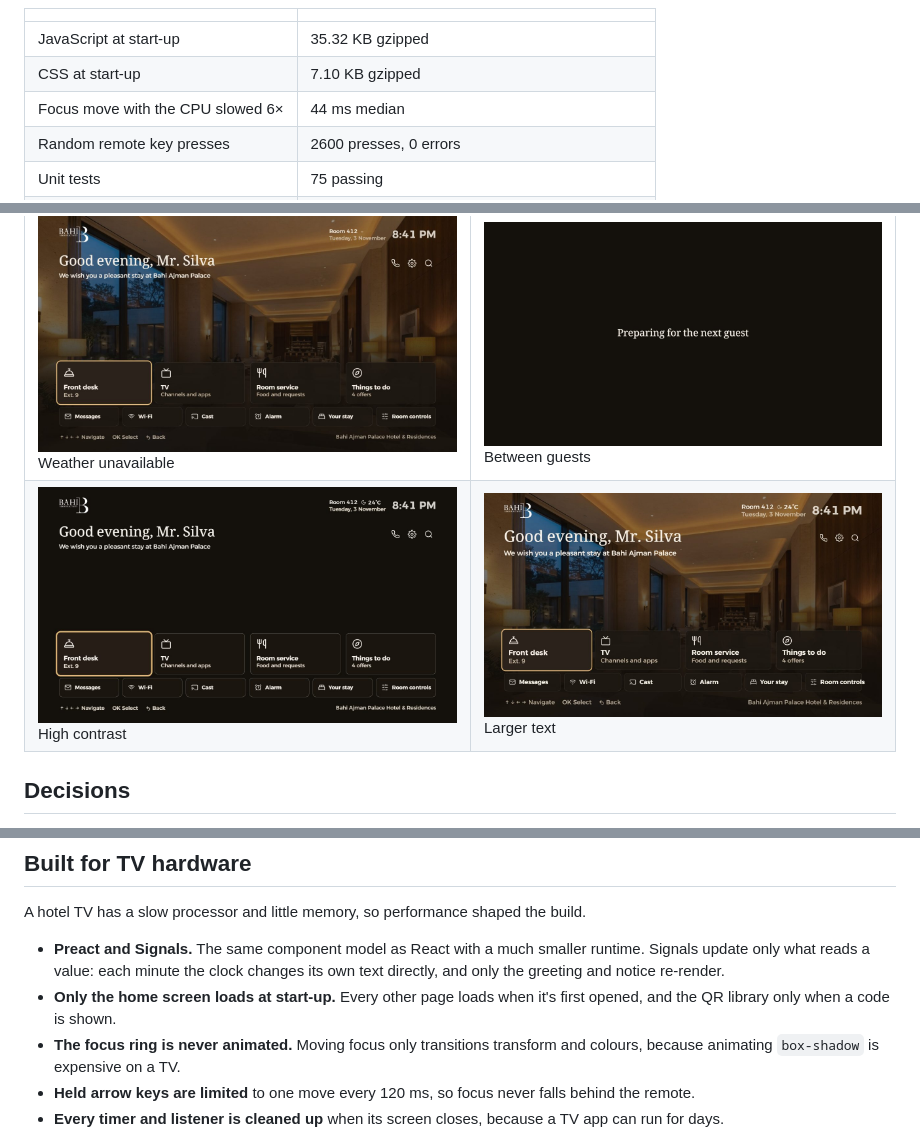
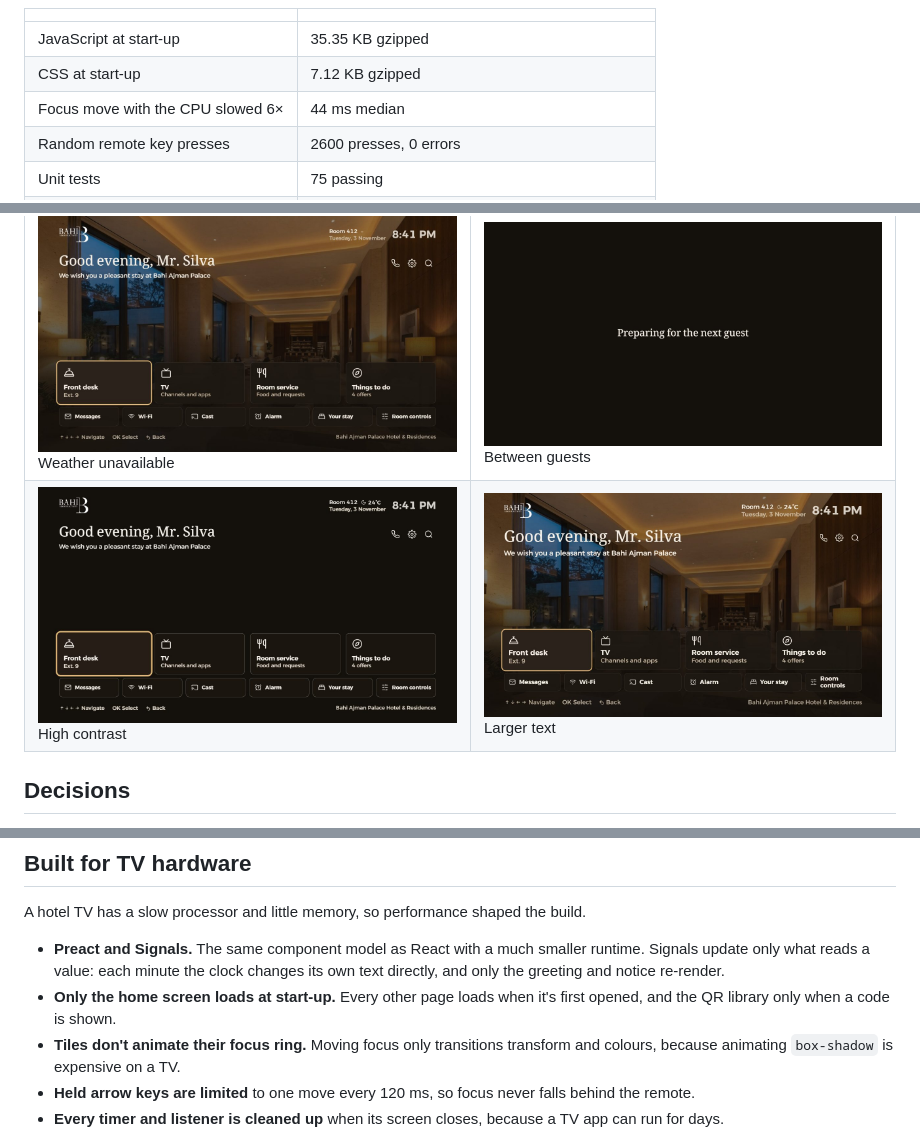
Before and after one commit to HansajaWeerarathna/bahi-tv-preact, a Markdown page: README.md, 3 parts joined by grey strips. Drawn GitHub-style; pictures changed too: docs/screenshots/states/larger-text.jpg.

```diff
--- a/README.md
+++ b/README.md
@@ -12,8 +12,8 @@ An in-room TV app for Bahi Ajman Palace Hotel. A guest uses the TV remote to cal
 
 |                                   |                                                    |
 | --------------------------------- | -------------------------------------------------- |
-| JavaScript at start-up            | 35.32 KB gzipped                                   |
-| CSS at start-up                   | 7.10 KB gzipped                                    |
+| JavaScript at start-up            | 35.35 KB gzipped                                   |
+| CSS at start-up                   | 7.12 KB gzipped                                    |
 | Focus move with the CPU slowed 6× | 44 ms median                                       |
 | Random remote key presses         | 2600 presses, 0 errors                             |
 | Unit tests                        | 75 passing                                         |
@@ -169,7 +169,7 @@ A hotel TV has a slow processor and little memory, so performance shaped the bui
 
 - **Preact and Signals.** The same component model as React with a much smaller runtime. Signals update only what reads a value: each minute the clock changes its own text directly, and only the greeting and notice re-render.
 - **Only the home screen loads at start-up.** Every other page loads when it's first opened, and the QR library only when a code is shown.
-- **The focus ring is never animated.** Moving focus only transitions transform and colours, because animating `box-shadow` is expensive on a TV.
+- **Tiles don't animate their focus ring.** Moving focus only transitions transform and colours, because animating `box-shadow` is expensive on a TV.
 - **Held arrow keys are limited** to one move every 120 ms, so focus never falls behind the remote.
 - **Every timer and listener is cleaned up** when its screen closes, because a TV app can run for days.
 
```
Also changed, not shown: docs/screenshots/flows/comfort-settings.gif, docs/screenshots/flows/front-desk-emergency.gif.
